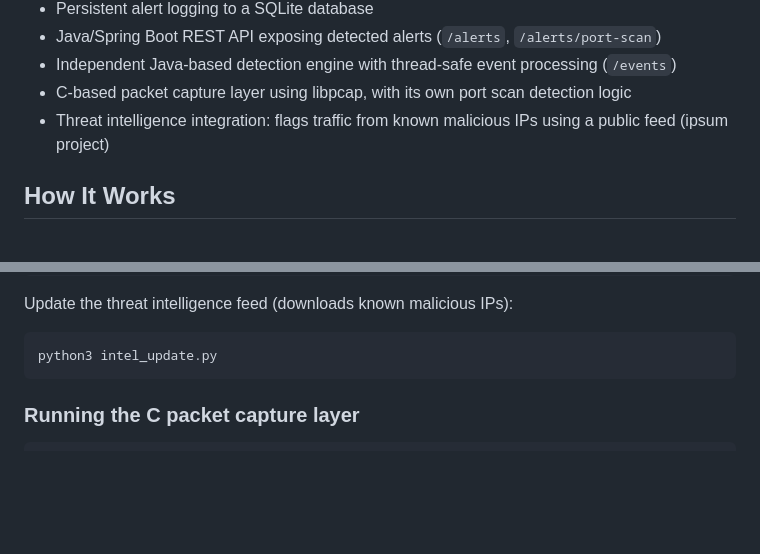
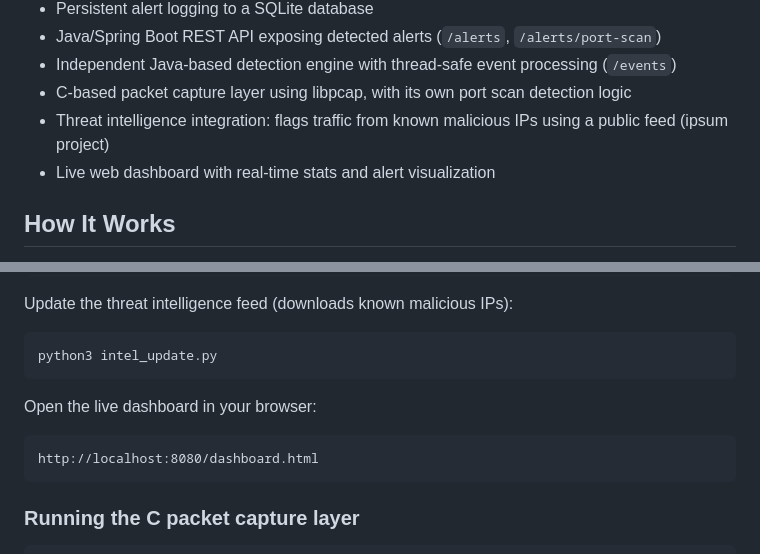
Before and after one commit to sevvalcrt/network-security-monitor, a Markdown page: README.md, 2 parts joined by grey strips. GitHub-like rendering; blank space fills up the shorter version.

Commit message:
Add dashboard documentation to README

````diff
--- a/README.md
+++ b/README.md
@@ -11,6 +11,7 @@ A real-time network traffic monitoring tool that captures packets and detects su
 - Independent Java-based detection engine with thread-safe event processing (`/events`)
 - C-based packet capture layer using libpcap, with its own port scan detection logic
 - Threat intelligence integration: flags traffic from known malicious IPs using a public feed (ipsum project)
+- Live web dashboard with real-time stats and alert visualization
 
 
 ## How It Works
@@ -62,6 +63,10 @@ Update the threat intelligence feed (downloads known malicious IPs):
 ```bash
 python3 intel_update.py
 ```
+Open the live dashboard in your browser:
+```
+http://localhost:8080/dashboard.html
+```
 
 ### Running the C packet capture layer
 
````
Also changed, not shown: other parts of README.md (+1 -1 lines).
